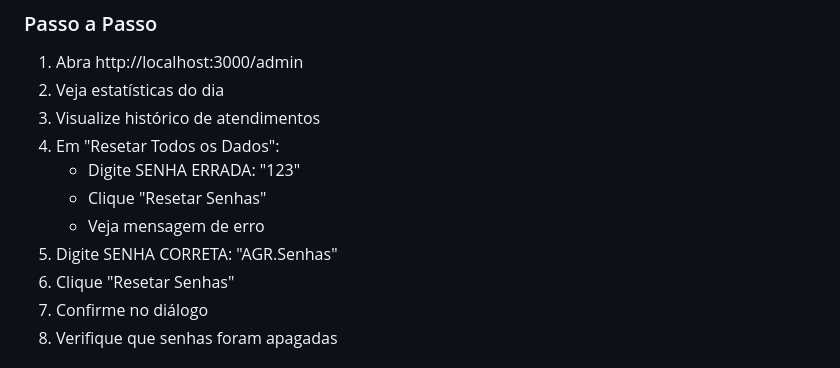
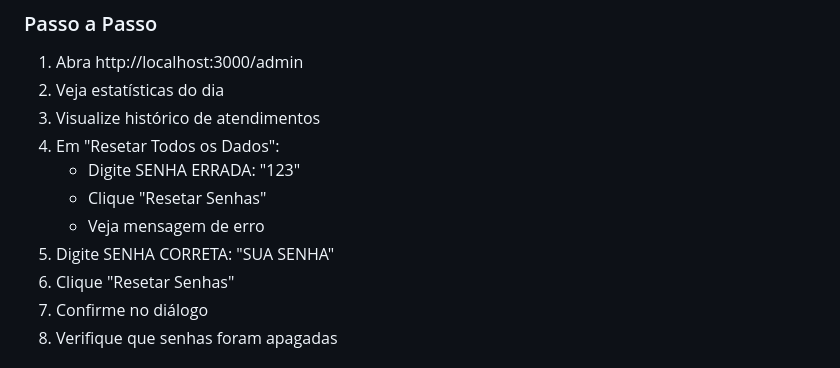
Before and after one commit to lustozera/Sistema-de-atendimento-com-filas, a Markdown page: TESTES.md, the part around the change. Drawn GitHub-style.

```diff
--- a/TESTES.md
+++ b/TESTES.md
@@ -116,7 +116,7 @@ Verificar gerenciamento e reset
    - Digite SENHA ERRADA: "123"
    - Clique "Resetar Senhas"
    - Veja mensagem de erro
-5. Digite SENHA CORRETA: "AGR.Senhas"
+5. Digite SENHA CORRETA: "SUA SENHA"
 6. Clique "Resetar Senhas"
 7. Confirme no diálogo
 8. Verifique que senhas foram apagadas
```
